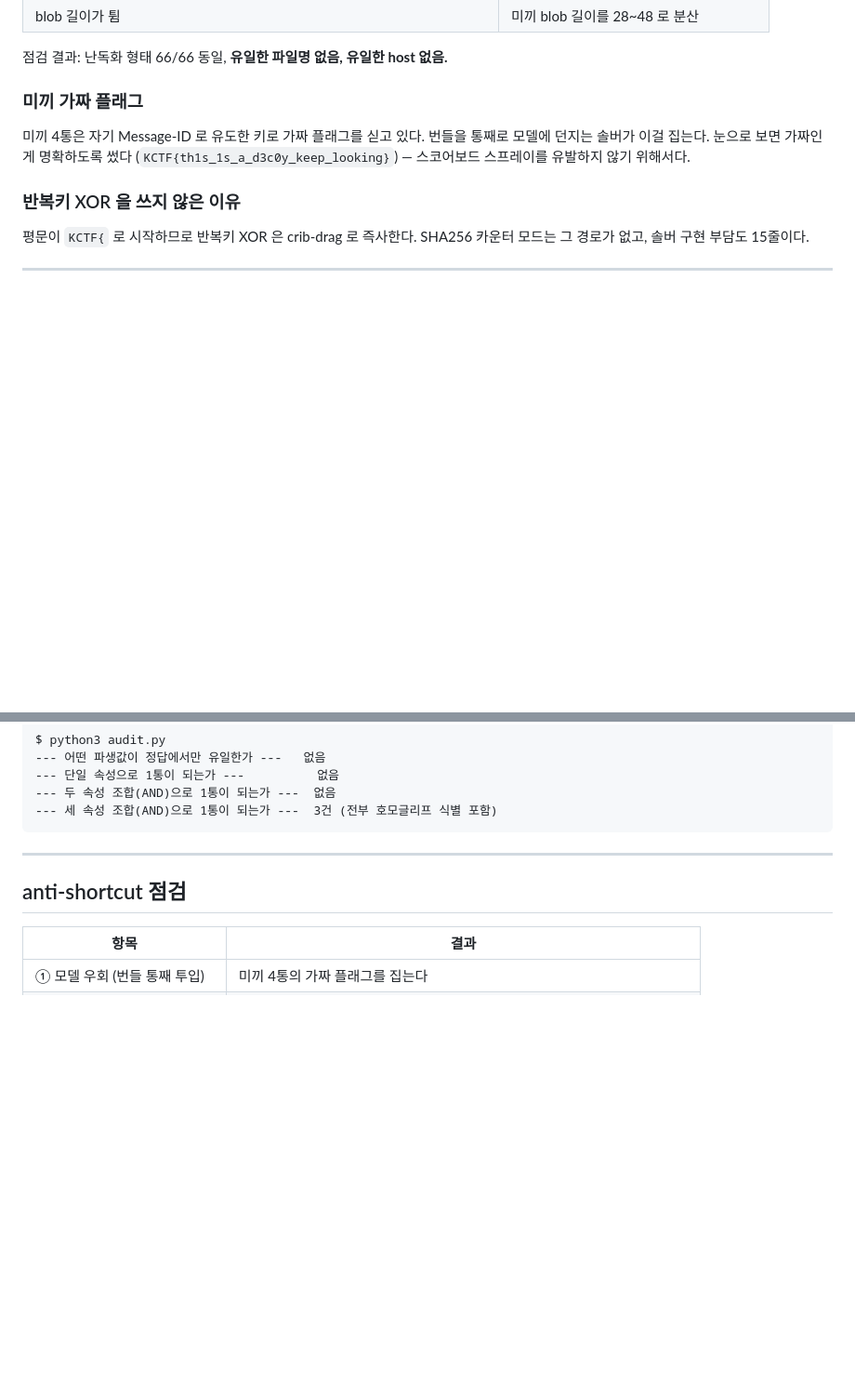
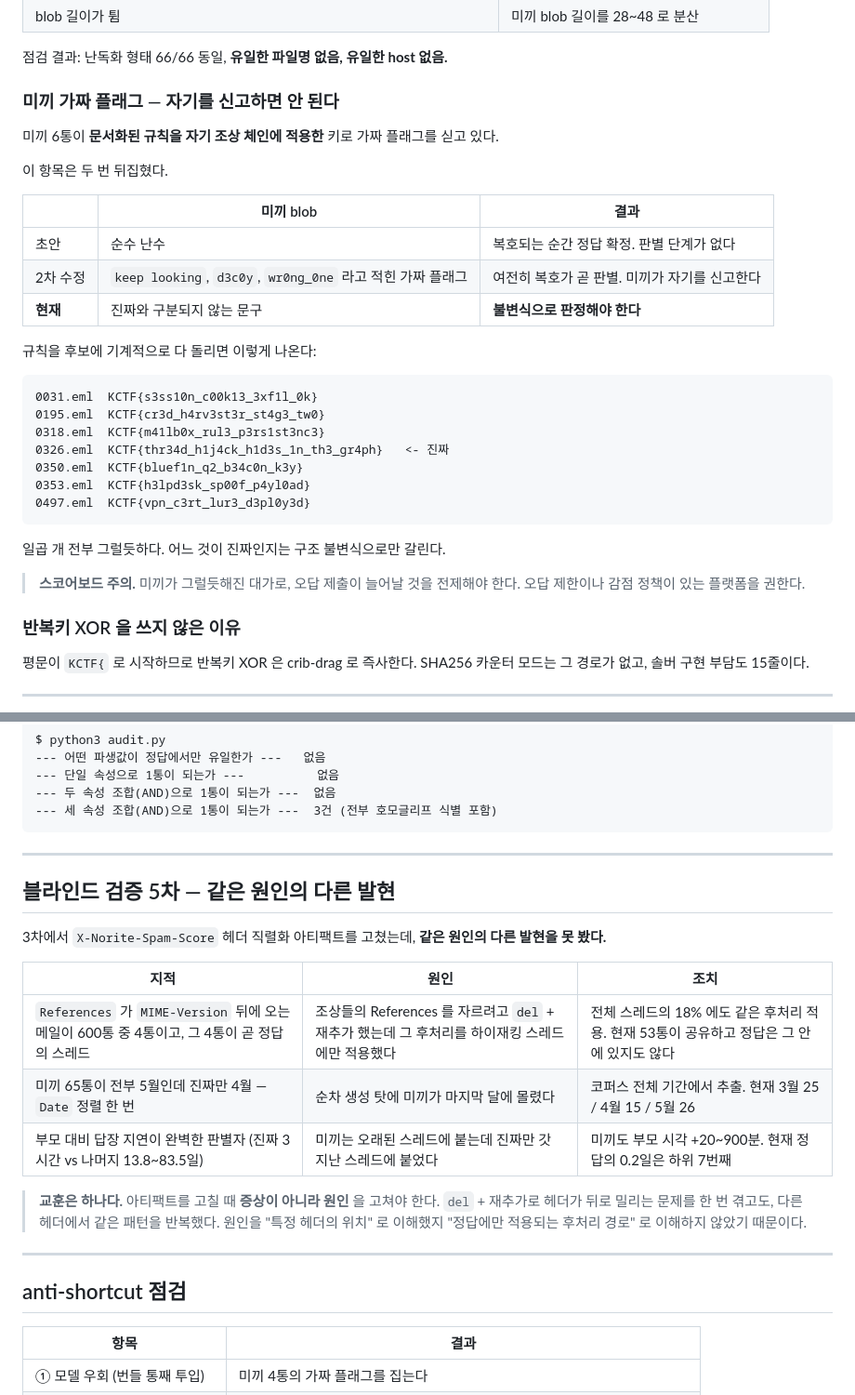
Before and after one commit to kuality/KCTF-2026, a Markdown page: misc/02-inbox-triage/README.md, 2 parts joined by grey strips. Shown at 93% size. Drawn GitHub-style; blank space fills up the shorter version.

````diff
--- a/misc/02-inbox-triage/README.md
+++ b/misc/02-inbox-triage/README.md
@@ -262,12 +262,34 @@ FLAG: KCTF{thr34d_h1j4ck_h1d3s_1n_th3_gr4ph}
 
 점검 결과: 난독화 형태 66/66 동일, **유일한 파일명 없음, 유일한 host 없음.**
 
-### 미끼 가짜 플래그
+### 미끼 가짜 플래그 — 자기를 신고하면 안 된다
 
-미끼 4통은 자기 Message-ID 로 유도한 키로 가짜 플래그를 싣고 있다.
-번들을 통째로 모델에 던지는 솔버가 이걸 집는다.
-눈으로 보면 가짜인 게 명확하도록 썼다 (`KCTF{th1s_1s_a_d3c0y_keep_looking}`) —
-스코어보드 스프레이를 유발하지 않기 위해서다.
+미끼 6통이 **문서화된 규칙을 자기 조상 체인에 적용한** 키로 가짜 플래그를 싣고 있다.
+
+이 항목은 두 번 뒤집혔다.
+
+| | 미끼 blob | 결과 |
+|---|---|---|
+| 초안 | 순수 난수 | 복호되는 순간 정답 확정. 판별 단계가 없다 |
+| 2차 수정 | `keep looking`, `d3c0y`, `wr0ng_0ne` 라고 적힌 가짜 플래그 | 여전히 복호가 곧 판별. 미끼가 자기를 신고한다 |
+| **현재** | 진짜와 구분되지 않는 문구 | **불변식으로 판정해야 한다** |
+
+규칙을 후보에 기계적으로 다 돌리면 이렇게 나온다:
+
+```
+0031.eml  KCTF{s3ss10n_c00k13_3xf1l_0k}
+0195.eml  KCTF{cr3d_h4rv3st3r_st4g3_tw0}
+0318.eml  KCTF{m41lb0x_rul3_p3rs1st3nc3}
+0326.eml  KCTF{thr34d_h1j4ck_h1d3s_1n_th3_gr4ph}   <- 진짜
+0350.eml  KCTF{bluef1n_q2_b34c0n_k3y}
+0353.eml  KCTF{h3lpd3sk_sp00f_p4yl0ad}
+0497.eml  KCTF{vpn_c3rt_lur3_d3pl0y3d}
+```
+
+일곱 개 전부 그럴듯하다. 어느 것이 진짜인지는 구조 불변식으로만 갈린다.
+
+> **스코어보드 주의.** 미끼가 그럴듯해진 대가로, 오답 제출이 늘어날 것을
+> 전제해야 한다. 오답 제한이나 감점 정책이 있는 플랫폼을 권한다.
 
 ### 반복키 XOR 을 쓰지 않은 이유
 
@@ -314,6 +336,24 @@ $ python3 audit.py
 --- 두 속성 조합(AND)으로 1통이 되는가 ---  없음
 --- 세 속성 조합(AND)으로 1통이 되는가 ---  3건 (전부 호모글리프 식별 포함)
 ```
+
+---
+
+## 블라인드 검증 5차 — 같은 원인의 다른 발현
+
+3차에서 `X-Norite-Spam-Score` 헤더 직렬화 아티팩트를 고쳤는데,
+**같은 원인의 다른 발현을 못 봤다.**
+
+| 지적 | 원인 | 조치 |
+|---|---|---|
+| `References` 가 `MIME-Version` 뒤에 오는 메일이 600통 중 4통이고, 그 4통이 곧 정답의 스레드 | 조상들의 References 를 자르려고 `del` + 재추가 했는데 그 후처리를 하이재킹 스레드에만 적용했다 | 전체 스레드의 18% 에도 같은 후처리 적용. 현재 53통이 공유하고 정답은 그 안에 있지도 않다 |
+| 미끼 65통이 전부 5월인데 진짜만 4월 — `Date` 정렬 한 번 | 순차 생성 탓에 미끼가 마지막 달에 몰렸다 | 코퍼스 전체 기간에서 추출. 현재 3월 25 / 4월 15 / 5월 26 |
+| 부모 대비 답장 지연이 완벽한 판별자 (진짜 3시간 vs 나머지 13.8~83.5일) | 미끼는 오래된 스레드에 붙는데 진짜만 갓 지난 스레드에 붙었다 | 미끼도 부모 시각 +20~900분. 현재 정답의 0.2일은 하위 7번째 |
+
+> **교훈은 하나다.** 아티팩트를 고칠 때 **증상이 아니라 원인** 을 고쳐야 한다.
+> `del` + 재추가로 헤더가 뒤로 밀리는 문제를 한 번 겪고도, 다른 헤더에서 같은
+> 패턴을 반복했다. 원인을 "특정 헤더의 위치" 로 이해했지 "정답에만 적용되는
+> 후처리 경로" 로 이해하지 않았기 때문이다.
 
 ---
 
````
Also changed, not shown: misc/03-intel-chain/README.md (+29 -7 lines).
